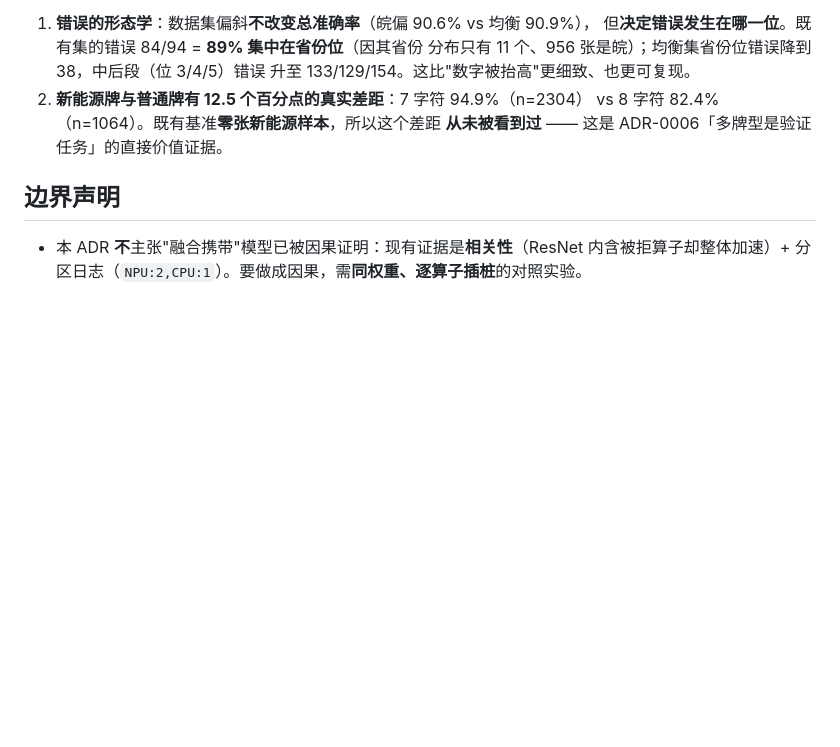
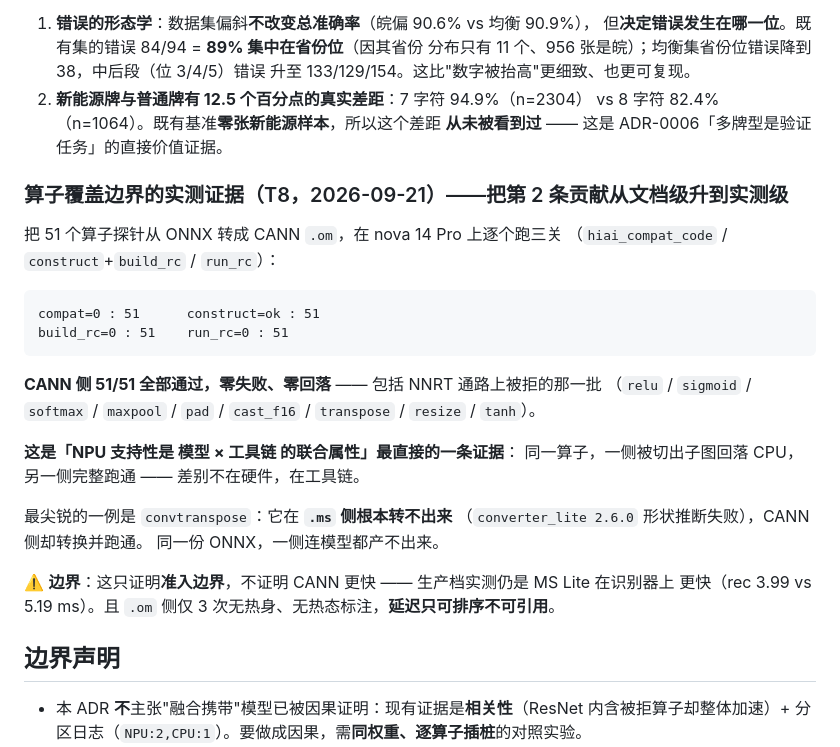
Before and after one commit to YangShusen2001/lpr-kirin8020, a Markdown page: docs/adr/0002-thesis-landing-evidence-and-operator-coverage.md, the part around the change. GitHub-like rendering; blank space fills up the shorter version.

````diff
--- a/docs/adr/0002-thesis-landing-evidence-and-operator-coverage.md
+++ b/docs/adr/0002-thesis-landing-evidence-and-operator-coverage.md
@@ -50,6 +50,29 @@
    vs 8 字符 82.4%（n=1064）。既有基准**零张新能源样本**，所以这个差距
    **从未被看到过** —— 这是 ADR-0006「多牌型是验证任务」的直接价值证据。
 
+### 算子覆盖边界的实测证据（T8，2026-09-21）——把第 2 条贡献从文档级升到实测级
+
+把 51 个算子探针从 ONNX 转成 CANN `.om`，在 nova 14 Pro 上逐个跑三关
+（`hiai_compat_code` / `construct`+`build_rc` / `run_rc`）：
+
+```
+compat=0 : 51      construct=ok : 51
+build_rc=0 : 51    run_rc=0 : 51
+```
+
+**CANN 侧 51/51 全部通过，零失败、零回落** —— 包括 NNRT 通路上被拒的那一批
+（`relu` / `sigmoid` / `softmax` / `maxpool` / `pad` / `cast_f16` / `transpose` / `resize` / `tanh`）。
+
+**这是「NPU 支持性是 模型 × 工具链 的联合属性」最直接的一条证据**：
+同一算子，一侧被切出子图回落 CPU，另一侧完整跑通 —— 差别不在硬件，在工具链。
+
+最尖锐的一例是 `convtranspose`：它在 **`.ms` 侧根本转不出来**
+（`converter_lite 2.6.0` 形状推断失败），CANN 侧却转换并跑通。
+同一份 ONNX，一侧连模型都产不出来。
+
+⚠️ **边界**：这只证明**准入边界**，不证明 CANN 更快 —— 生产档实测仍是 MS Lite 在识别器上
+更快（rec 3.99 vs 5.19 ms）。且 `.om` 侧仅 3 次无热身、无热态标注，**延迟只可排序不可引用**。
+
 ## 边界声明
 
 - 本 ADR **不**主张"融合携带"模型已被因果证明：现有证据是**相关性**（ResNet 内含被拒算子却整体加速）+ 分区日志（`NPU:2,CPU:1`）。要做成因果，需**同权重、逐算子插桩**的对照实验。
````
Also changed, not shown: docs/notes/t8-operator-collision.md (added, +119 -0 lines).
